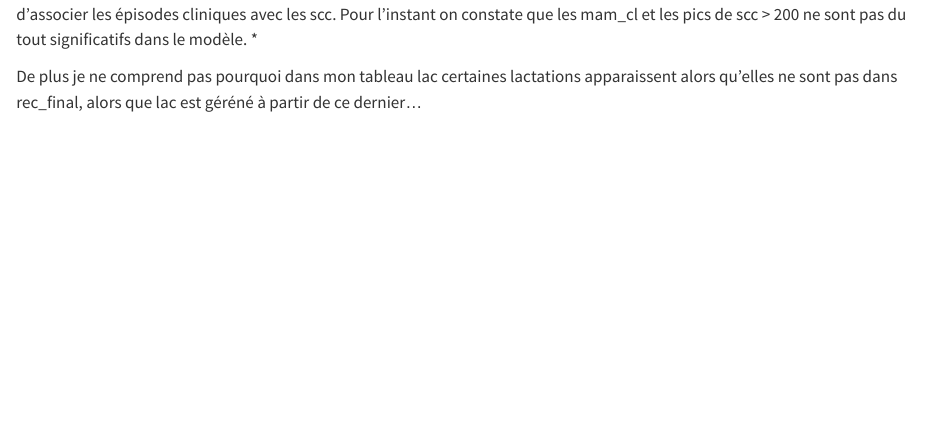
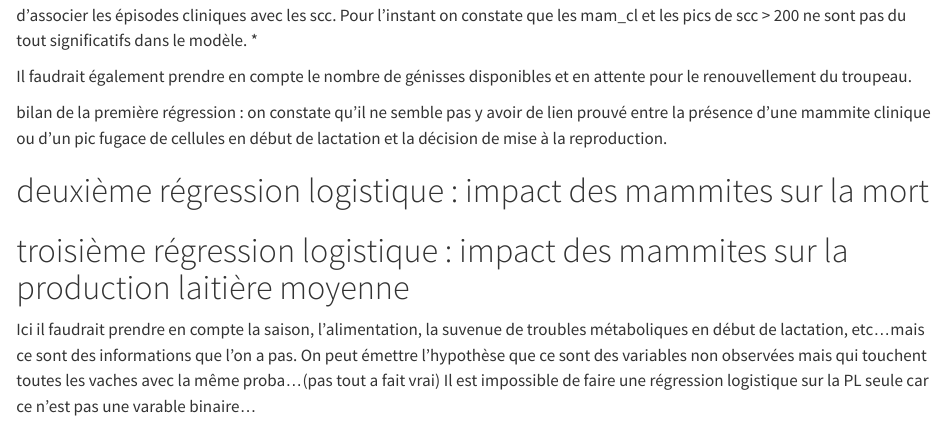
Before and after one commit to AurMad/longevity_health, a Quarto document (reg_logistic.qmd): the page in a window 1100 px wide, from 940 px down before the commit and from 980 px down after it, so that both start at the same text. Rendered offline with R 4.5, knitr and Pandoc in place of Quarto, with nearby package versions; some code elsewhere in the file could not run offline; long lines of code are wrapped.

```diff
--- a/reg_logistic.qmd
+++ b/reg_logistic.qmd
@@ -51,4 +51,16 @@
 
 Commentaire de Joanna : j'ai pour l'instant décidé d'utiliser seulement 3 types de mammites différentes car il m'est difficile d'associer les épisodes cliniques avec les scc. Pour l'instant on constate que les mam_cl et les pics de scc > 200 ne sont pas du tout significatifs dans le modèle. *
 
-De plus je ne comprend pas pourquoi dans mon tableau lac certaines lactations apparaissent alors qu'elles ne sont pas dans rec_final, alors que lac est géréné à partir de ce dernier...
+Il faudrait également prendre en compte le nombre de génisses disponibles et en attente pour le renouvellement du troupeau.
+
+bilan de la première régression :
+on constate qu'il ne semble pas y avoir de lien prouvé entre la présence d'une mammite clinique ou d'un pic fugace de cellules en début de lactation et la décision de mise à la reproduction.
+
+# deuxième régression logistique : impact des mammites sur la mort
+
+
+
+# troisième régression logistique : impact des mammites sur la production laitière moyenne
+
+Ici il faudrait prendre en compte la saison, l'alimentation, la suvenue de troubles métaboliques en début de lactation, etc...mais ce sont des informations que l'on a pas. On peut émettre l'hypothèse que ce sont des variables non observées mais qui touchent toutes les vaches avec la même proba...(pas tout a fait vrai)
+Il est impossible de faire une régression logistique sur la PL seule car ce n'est pas une varable binaire...
```
Also changed, not shown: data_description.qmd (+10 -0 lines), reg_logistic.qmd (2 more changed lines).
